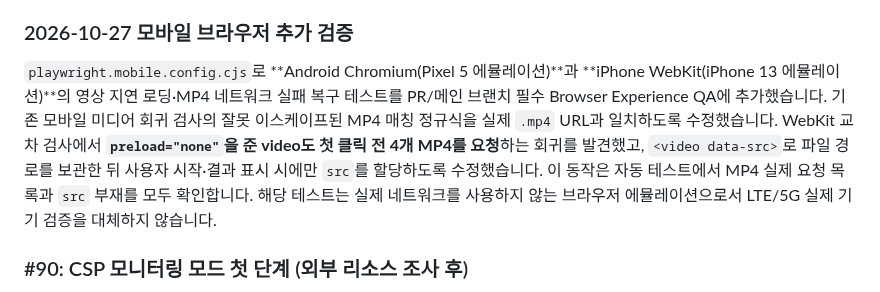
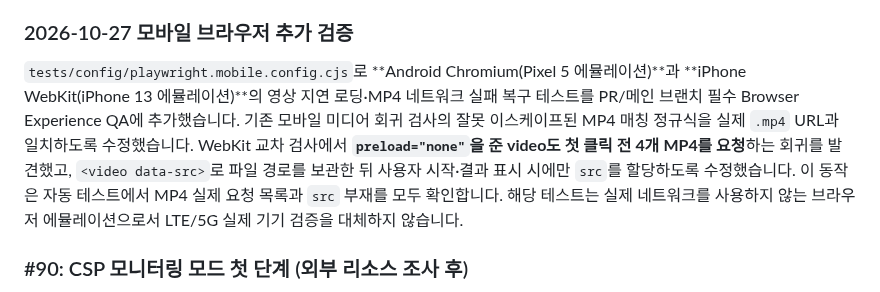
Before and after one commit to dohyunkimmm/mosigo, a Markdown page: docs/PRODUCTION-HARDENING-PLAN.md, the part around the change. Drawn GitHub-style.

Commit message:
docs: correct path for mobile browser QA config

```diff
--- a/docs/PRODUCTION-HARDENING-PLAN.md
+++ b/docs/PRODUCTION-HARDENING-PLAN.md
@@ -112,7 +112,7 @@ Chromium 모바일 뷰포트에서 게임 MP4 지연 로딩과 MP4 전송 실패
 
 ### 2026-10-27 모바일 브라우저 추가 검증
 
-`playwright.mobile.config.cjs`로 **Android Chromium(Pixel 5 에뮬레이션)**과 **iPhone WebKit(iPhone 13 에뮬레이션)**의 영상 지연 로딩·MP4 네트워크 실패 복구 테스트를 PR/메인 브랜치 필수 Browser Experience QA에 추가했습니다. 기존 모바일 미디어 회귀 검사의 잘못 이스케이프된 MP4 매칭 정규식을 실제 `.mp4` URL과 일치하도록 수정했습니다. WebKit 교차 검사에서 **`preload="none"`을 준 video도 첫 클릭 전 4개 MP4를 요청**하는 회귀를 발견했고, `<video data-src>`로 파일 경로를 보관한 뒤 사용자 시작·결과 표시 시에만 `src`를 할당하도록 수정했습니다. 이 동작은 자동 테스트에서 MP4 실제 요청 목록과 `src` 부재를 모두 확인합니다. 해당 테스트는 실제 네트워크를 사용하지 않는 브라우저 에뮬레이션으로서 LTE/5G 실제 기기 검증을 대체하지 않습니다.
+`tests/config/playwright.mobile.config.cjs`로 **Android Chromium(Pixel 5 에뮬레이션)**과 **iPhone WebKit(iPhone 13 에뮬레이션)**의 영상 지연 로딩·MP4 네트워크 실패 복구 테스트를 PR/메인 브랜치 필수 Browser Experience QA에 추가했습니다. 기존 모바일 미디어 회귀 검사의 잘못 이스케이프된 MP4 매칭 정규식을 실제 `.mp4` URL과 일치하도록 수정했습니다. WebKit 교차 검사에서 **`preload="none"`을 준 video도 첫 클릭 전 4개 MP4를 요청**하는 회귀를 발견했고, `<video data-src>`로 파일 경로를 보관한 뒤 사용자 시작·결과 표시 시에만 `src`를 할당하도록 수정했습니다. 이 동작은 자동 테스트에서 MP4 실제 요청 목록과 `src` 부재를 모두 확인합니다. 해당 테스트는 실제 네트워크를 사용하지 않는 브라우저 에뮬레이션으로서 LTE/5G 실제 기기 검증을 대체하지 않습니다.
 
 
 ### #90: CSP 모니터링 모드 첫 단계 (외부 리소스 조사 후)
```
